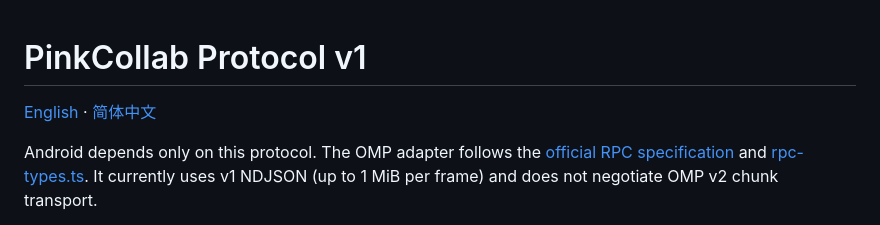
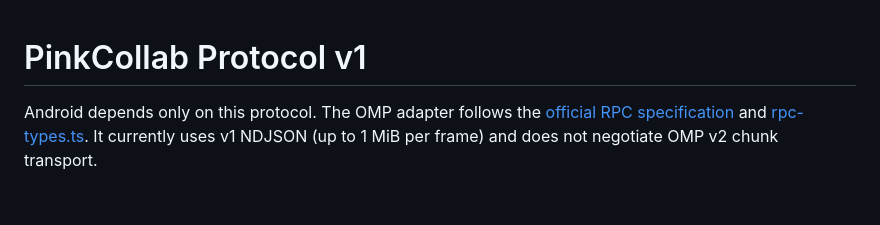
Before and after one commit to 3xian/PinkCollab, a Markdown page: docs/protocol.md, the part around the change. Rendered like a GitHub page; blank space fills up the shorter version.

```diff
--- a/docs/protocol.md
+++ b/docs/protocol.md
@@ -1,6 +1,4 @@
 # PinkCollab Protocol v1
-
-[English](protocol.md) · [简体中文](protocol_cn.md)
 
 Android depends only on this protocol. The OMP adapter follows the [official RPC specification](https://github.com/can1357/oh-my-pi/blob/main/docs/rpc.md) and [rpc-types.ts](https://github.com/can1357/oh-my-pi/blob/main/packages/coding-agent/src/modes/rpc/rpc-types.ts). It currently uses v1 NDJSON (up to 1 MiB per frame) and does not negotiate OMP v2 chunk transport.
 
```
Also changed, not shown: README.md (+1 -1 lines), docs/protocol_cn.md (deleted, +0 -96 lines).
